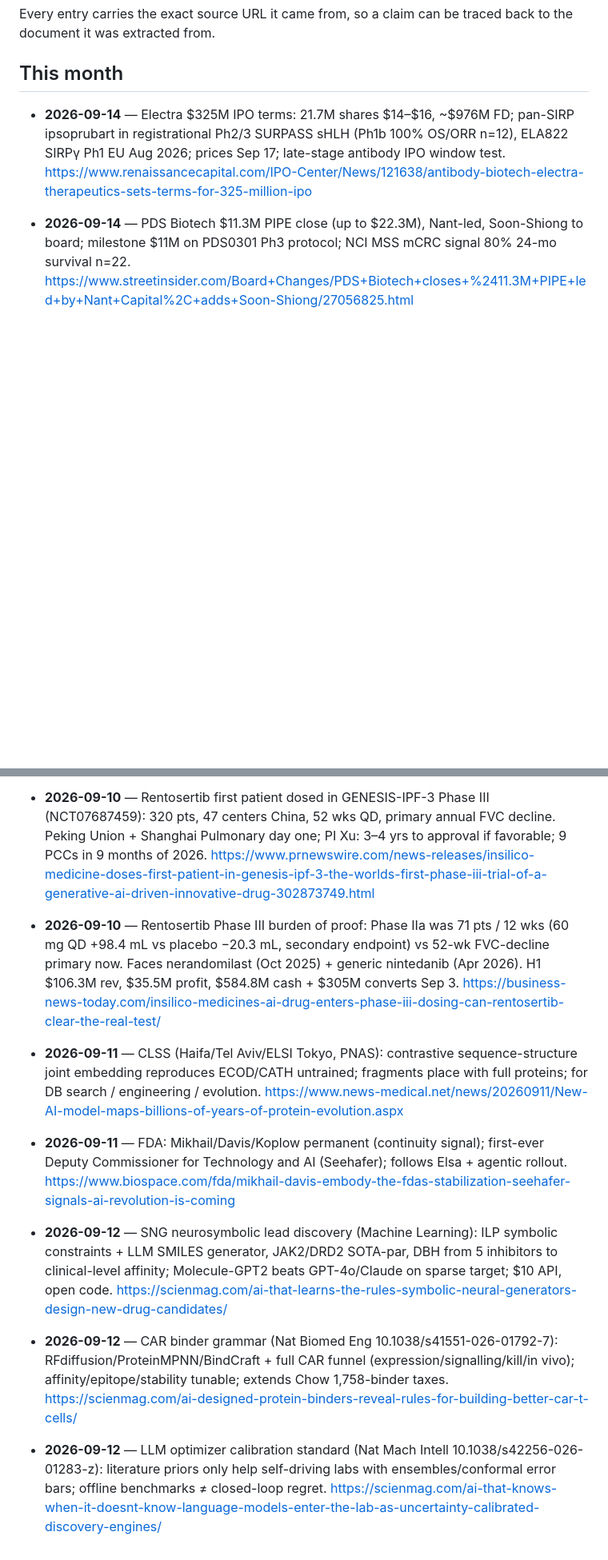
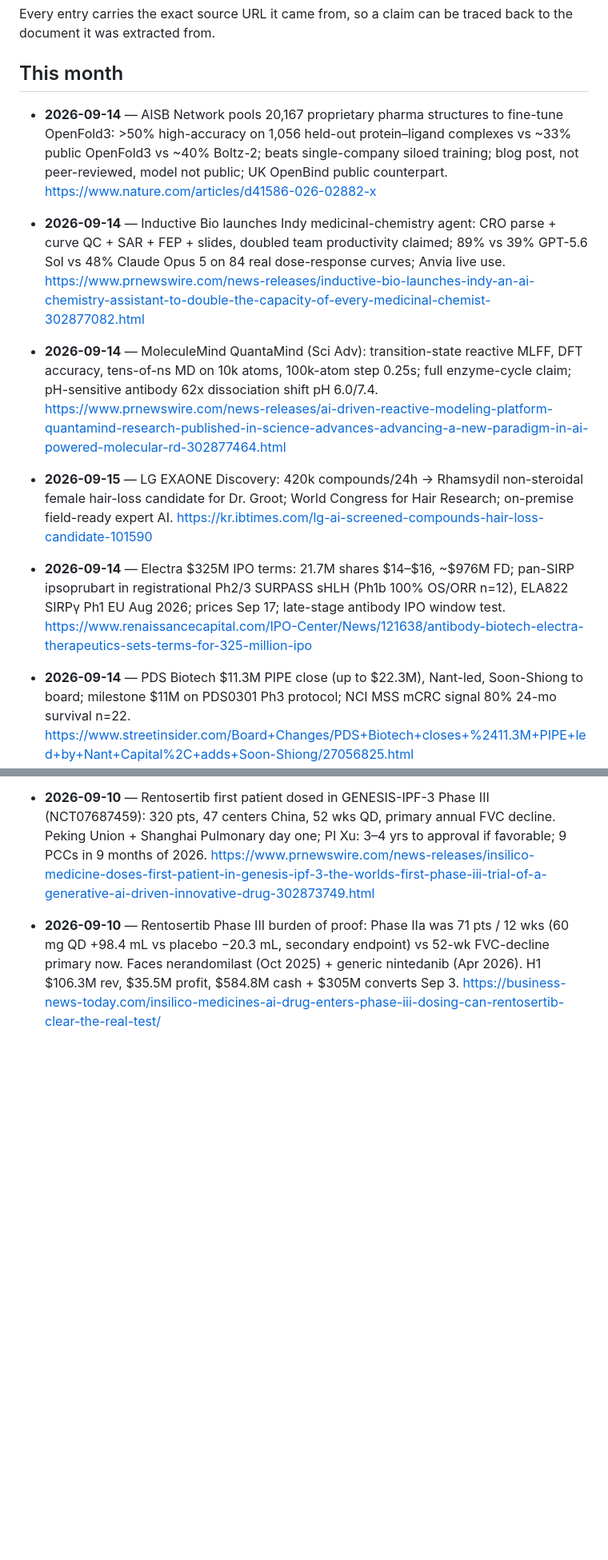
Before and after one commit to pmall/bioai, a Markdown page: knowledge/buffer-1month.md, 2 parts joined by grey strips. Shown at 80% size. GitHub-like rendering; blank space fills up the shorter version.

```diff
--- a/knowledge/buffer-1month.md
+++ b/knowledge/buffer-1month.md
@@ -15,6 +15,14 @@ Every entry carries the exact source URL it came from, so a claim can be
 traced back to the document it was extracted from.
 
 ## This month
+
+- **2026-09-14** — AISB Network pools 20,167 proprietary pharma structures to fine-tune OpenFold3: >50% high-accuracy on 1,056 held-out protein–ligand complexes vs ~33% public OpenFold3 vs ~40% Boltz-2; beats single-company siloed training; blog post, not peer-reviewed, model not public; UK OpenBind public counterpart. https://www.nature.com/articles/d41586-026-02882-x
+
+- **2026-09-14** — Inductive Bio launches Indy medicinal-chemistry agent: CRO parse + curve QC + SAR + FEP + slides, doubled team productivity claimed; 89% vs 39% GPT-5.6 Sol vs 48% Claude Opus 5 on 84 real dose-response curves; Anvia live use. https://www.prnewswire.com/news-releases/inductive-bio-launches-indy-an-ai-chemistry-assistant-to-double-the-capacity-of-every-medicinal-chemist-302877082.html
+
+- **2026-09-14** — MoleculeMind QuantaMind (Sci Adv): transition-state reactive MLFF, DFT accuracy, tens-of-ns MD on 10k atoms, 100k-atom step 0.25s; full enzyme-cycle claim; pH-sensitive antibody 62x dissociation shift pH 6.0/7.4. https://www.prnewswire.com/news-releases/ai-driven-reactive-modeling-platform-quantamind-research-published-in-science-advances-advancing-a-new-paradigm-in-ai-powered-molecular-rd-302877464.html
+
+- **2026-09-15** — LG EXAONE Discovery: 420k compounds/24h → Rhamsydil non-steroidal female hair-loss candidate for Dr. Groot; World Congress for Hair Research; on-premise field-ready expert AI. https://kr.ibtimes.com/lg-ai-screened-compounds-hair-loss-candidate-101590
 
 - **2026-09-14** — Electra $325M IPO terms: 21.7M shares $14–$16, ~$976M FD; pan-SIRP ipsoprubart in registrational Ph2/3 SURPASS sHLH (Ph1b 100% OS/ORR n=12), ELA822 SIRPγ Ph1 EU Aug 2026; prices Sep 17; late-stage antibody IPO window test. https://www.renaissancecapital.com/IPO-Center/News/121638/antibody-biotech-electra-therapeutics-sets-terms-for-325-million-ipo
 
@@ -43,13 +51,3 @@ traced back to the document it was extracted from.
 - **2026-09-10** — Rentosertib first patient dosed in GENESIS-IPF-3 Phase III (NCT07687459): 320 pts, 47 centers China, 52 wks QD, primary annual FVC decline. Peking Union + Shanghai Pulmonary day one; PI Xu: 3–4 yrs to approval if favorable; 9 PCCs in 9 months of 2026. https://www.prnewswire.com/news-releases/insilico-medicine-doses-first-patient-in-genesis-ipf-3-the-worlds-first-phase-iii-trial-of-a-generative-ai-driven-innovative-drug-302873749.html
 
 - **2026-09-10** — Rentosertib Phase III burden of proof: Phase IIa was 71 pts / 12 wks (60 mg QD +98.4 mL vs placebo −20.3 mL, secondary endpoint) vs 52-wk FVC-decline primary now. Faces nerandomilast (Oct 2025) + generic nintedanib (Apr 2026). H1 $106.3M rev, $35.5M profit, $584.8M cash + $305M converts Sep 3. https://business-news-today.com/insilico-medicines-ai-drug-enters-phase-iii-dosing-can-rentosertib-clear-the-real-test/
-
-- **2026-09-11** — CLSS (Haifa/Tel Aviv/ELSI Tokyo, PNAS): contrastive sequence-structure joint embedding reproduces ECOD/CATH untrained; fragments place with full proteins; for DB search / engineering / evolution. https://www.news-medical.net/news/20260911/New-AI-model-maps-billions-of-years-of-protein-evolution.aspx
-
-- **2026-09-11** — FDA: Mikhail/Davis/Koplow permanent (continuity signal); first-ever Deputy Commissioner for Technology and AI (Seehafer); follows Elsa + agentic rollout. https://www.biospace.com/fda/mikhail-davis-embody-the-fdas-stabilization-seehafer-signals-ai-revolution-is-coming
-
-- **2026-09-12** — SNG neurosymbolic lead discovery (Machine Learning): ILP symbolic constraints + LLM SMILES generator, JAK2/DRD2 SOTA-par, DBH from 5 inhibitors to clinical-level affinity; Molecule-GPT2 beats GPT-4o/Claude on sparse target; $10 API, open code. https://scienmag.com/ai-that-learns-the-rules-symbolic-neural-generators-design-new-drug-candidates/
-
-- **2026-09-12** — CAR binder grammar (Nat Biomed Eng 10.1038/s41551-026-01792-7): RFdiffusion/ProteinMPNN/BindCraft + full CAR funnel (expression/signalling/kill/in vivo); affinity/epitope/stability tunable; extends Chow 1,758-binder taxes. https://scienmag.com/ai-designed-protein-binders-reveal-rules-for-building-better-car-t-cells/
-
-- **2026-09-12** — LLM optimizer calibration standard (Nat Mach Intell 10.1038/s42256-026-01283-z): literature priors only help self-driving labs with ensembles/conformal error bars; offline benchmarks ≠ closed-loop regret. https://scienmag.com/ai-that-knows-when-it-doesnt-know-language-models-enter-the-lab-as-uncertainty-calibrated-discovery-engines/
```
Also changed, not shown: knowledge/buffer-6months.md (+10 -0 lines), knowledge/report-2026-09-15-0325.md (added, +19 -0 lines).
